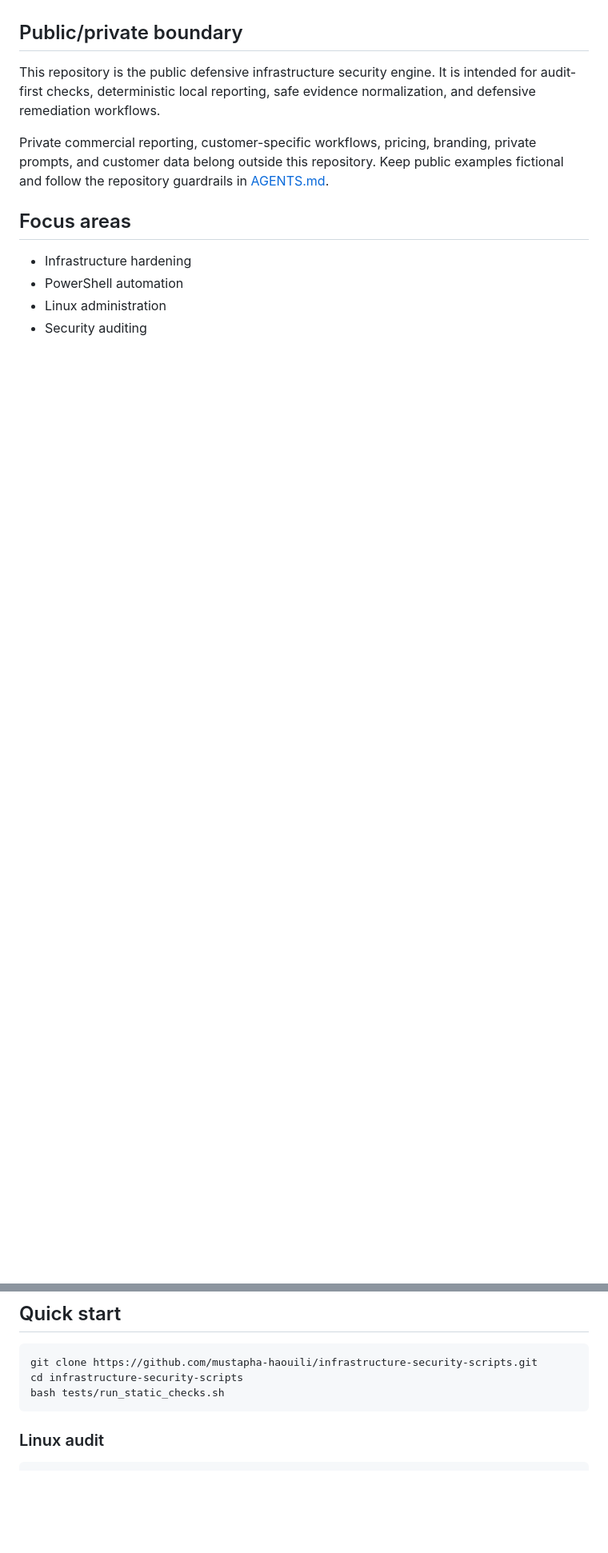
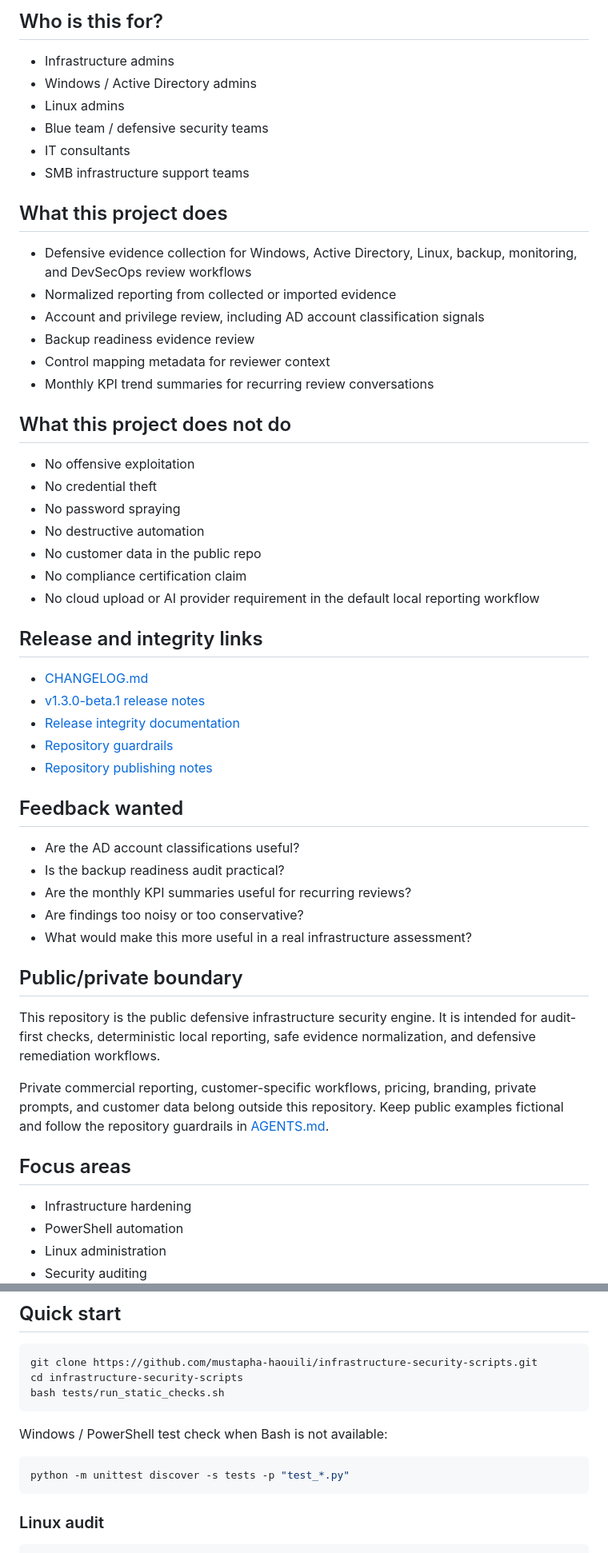
Before and after one commit to mustapha-haouili/infrastructure-security-scripts, a Markdown page: README.md, 2 parts joined by grey strips. Shown at 80% size. Rendered like a GitHub page; blank space fills up the shorter version.

````diff
--- a/README.md
+++ b/README.md
@@ -17,3 +80,47 @@ Current version: `v1.3.0-beta.1`. See [CHANGELOG.md](CHANGELOG.md) and
+## Who is this for?
+
+- Infrastructure admins
+- Windows / Active Directory admins
+- Linux admins
+- Blue team / defensive security teams
+- IT consultants
+- SMB infrastructure support teams
+
+## What this project does
+
+- Defensive evidence collection for Windows, Active Directory, Linux, backup,
+  monitoring, and DevSecOps review workflows
+- Normalized reporting from collected or imported evidence
+- Account and privilege review, including AD account classification signals
+- Backup readiness evidence review
+- Control mapping metadata for reviewer context
+- Monthly KPI trend summaries for recurring review conversations
+
+## What this project does not do
+
+- No offensive exploitation
+- No credential theft
+- No password spraying
+- No destructive automation
+- No customer data in the public repo
+- No compliance certification claim
+- No cloud upload or AI provider requirement in the default local reporting workflow
+
+## Release and integrity links
+
+- [CHANGELOG.md](CHANGELOG.md)
+- [v1.3.0-beta.1 release notes](docs/releases/v1.3.0-beta.1.md)
+- [Release integrity documentation](docs/release-integrity.md)
+- [Repository guardrails](AGENTS.md)
+- [Repository publishing notes](docs/repository-publishing.md)
+
+## Feedback wanted
+
+- Are the AD account classifications useful?
+- Is the backup readiness audit practical?
+- Are the monthly KPI summaries useful for recurring reviews?
+- Are findings too noisy or too conservative?
+- What would make this more useful in a real infrastructure assessment?
 
 ## Public/private boundary
 
@@ -83,6 +190,12 @@ Review each script before running it in production. Test changes in a lab or sta
 git clone https://github.com/mustapha-haouili/infrastructure-security-scripts.git
 cd infrastructure-security-scripts
 bash tests/run_static_checks.sh
+```
+
+Windows / PowerShell test check when Bash is not available:
+
+```powershell
+python -m unittest discover -s tests -p "test_*.py"
 ```
 
 ### Linux audit
````
Also changed, not shown: other parts of README.md (+64 -10 lines), docs/repository-publishing.md (added, +19 -0 lines).
